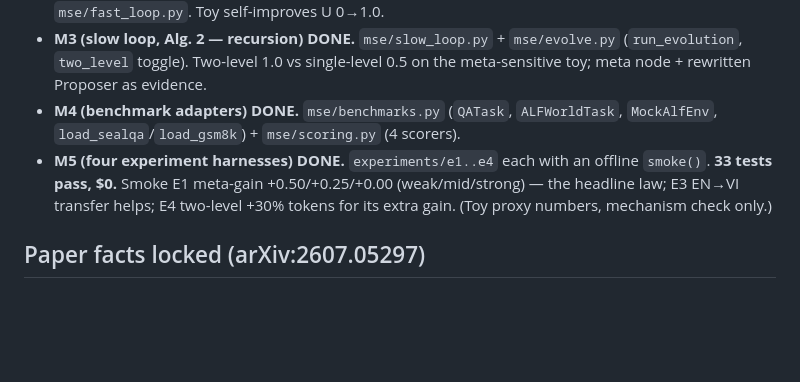
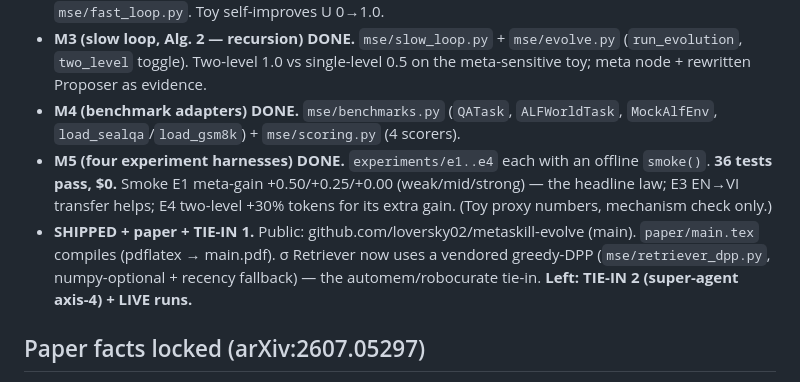
Before and after one commit to loversky02/metaskill-evolve, a Markdown page: NEXT.md, the part around the change. GitHub-like rendering; blank space fills up the shorter version.

Commit message:
docs: mark shipped + TIE-IN 1 in NEXT

```diff
--- a/NEXT.md
+++ b/NEXT.md
@@ -14,9 +14,13 @@ Resume phrase: **"tiếp tục metaskill-evolve"**
 - **M4 (benchmark adapters) DONE.** `mse/benchmarks.py` (`QATask`, `ALFWorldTask`,
   `MockAlfEnv`, `load_sealqa`/`load_gsm8k`) + `mse/scoring.py` (4 scorers).
 - **M5 (four experiment harnesses) DONE.** `experiments/e1..e4` each with an
-  offline `smoke()`. **33 tests pass, $0.** Smoke E1 meta-gain +0.50/+0.25/+0.00
+  offline `smoke()`. **36 tests pass, $0.** Smoke E1 meta-gain +0.50/+0.25/+0.00
   (weak/mid/strong) — the headline law; E3 EN→VI transfer helps; E4 two-level
   +30% tokens for its extra gain. (Toy proxy numbers, mechanism check only.)
+- **SHIPPED + paper + TIE-IN 1.** Public: github.com/loversky02/metaskill-evolve
+  (main). `paper/main.tex` compiles (pdflatex → main.pdf). σ Retriever now uses a
+  vendored greedy-DPP (`mse/retriever_dpp.py`, numpy-optional + recency fallback) —
+  the automem/robocurate tie-in. **Left: TIE-IN 2 (super-agent axis-4) + LIVE runs.**
 
 ## Paper facts locked (arXiv:2607.05297)
 - Backbone: **Gemma-4 31B, frozen**, shared by all 5 agents.
```
